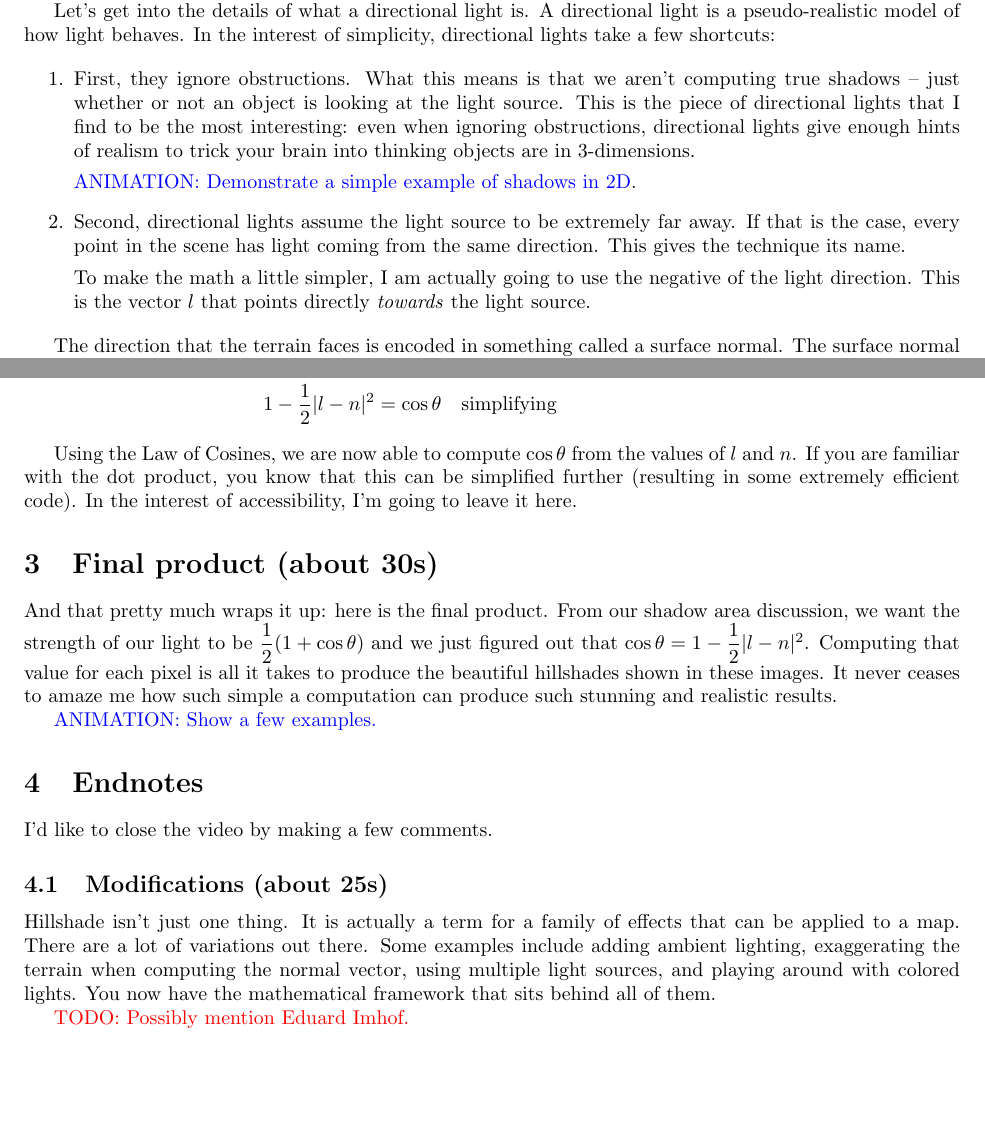
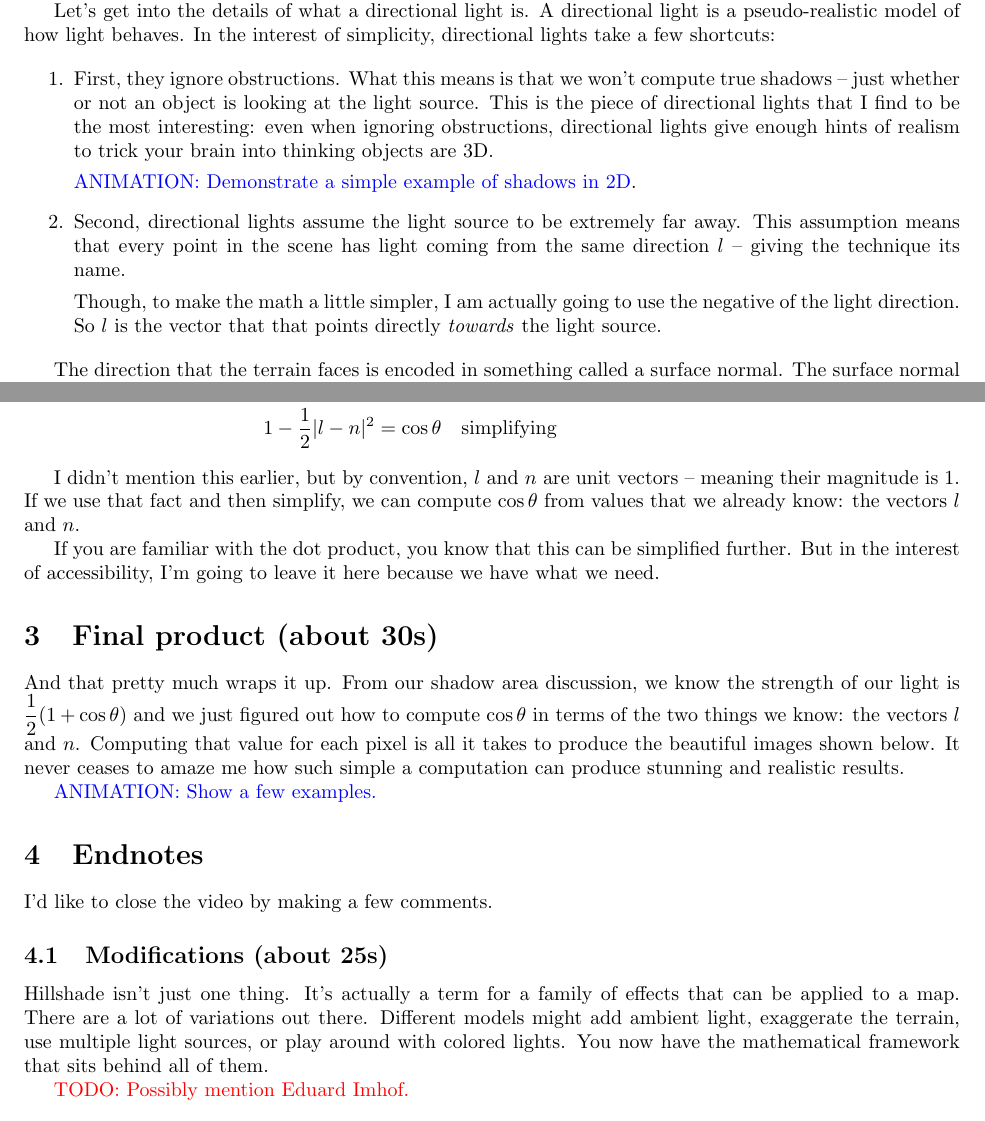
Before and after one commit to nathanstouffer/hillshade, a LaTeX document (script/script.tex): two parts of pages 2 and 4 of 4, joined at a grey line, cut so that both start at the same text, the shorter picture padded with empty space. Compiled offline with pdfLaTeX.

Commit message:
further script tweaks

```diff
--- a/script/script.tex
+++ b/script/script.tex
@@ -66,17 +64,16 @@ In the interest of simplicity, directional lights take a few shortcuts:
 \begin{enumerate}
 
 \item First, they ignore obstructions.
-What this means is that we aren't computing true shadows -- just whether or not an object is looking at the light source.
-This is the piece of directional lights that I find to be the most interesting: even when ignoring obstructions, directional lights give enough hints of realism to trick your brain into thinking objects are in 3-dimensions.
+What this means is that we won't compute true shadows -- just whether or not an object is looking at the light source.
+This is the piece of directional lights that I find to be the most interesting: even when ignoring obstructions, directional lights give enough hints of realism to trick your brain into thinking objects are 3D.
 
 \animation{Demonstrate a simple example of shadows in 2D}.
 
 \item Second, directional lights assume the light source to be extremely far away.
-If that is the case, every point in the scene has light coming from the same direction.
-This gives the technique its name.
+This assumption means that every point in the scene has light coming from the same direction $l$ -- giving the technique its name.
 
-To make the math a little simpler, I am actually going to use the negative of the light direction.
-This is the vector $l$ that points directly \textit{towards} the light source.
+Though, to make the math a little simpler, I am actually going to use the negative of the light direction.
+So $l$ is the vector that that points directly \textit{towards} the light source.
 
 \end{enumerate}
 
@@ -155,16 +150,18 @@ The third side of our triangle is the difference between $l$ and $n$ so its leng
 1 - \dfrac{1}{2}|l-n|^2 = \cos \theta & \quad \text{simplifying}
 \end{align*}
 
-Using the Law of Cosines, we are now able to compute $\cos \theta$ from the values of $l$ and $n$.
-If you are familiar with the dot product, you know that this can be simplified further (resulting in some extremely efficient code).
-In the interest of accessibility, I'm going to leave it here.
+I didn't mention this earlier, but by convention, $l$ and $n$ are unit vectors -- meaning their magnitude is 1.
+If we use that fact and then simplify, we can compute $\cos \theta$ from values that we already know: the vectors $l$ and $n$.
+
+If you are familiar with the dot product, you know that this can be simplified further.
+But in the interest of accessibility, I'm going to leave it here because we have what we need.
 
 \section{Final product (about 30s)}
 
-And that pretty much wraps it up: here is the final product.
-From our shadow area discussion, we want the strength of our light to be $\dfrac{1}{2}(1 + \cos \theta)$ and we just figured out that $\cos \theta = 1 - \dfrac{1}{2}|l-n|^2$.
-Computing that value for each pixel is all it takes to produce the beautiful hillshades shown in these images.
-It never ceases to amaze me how such simple a computation can produce such stunning and realistic results.
+And that pretty much wraps it up.
+From our shadow area discussion, we know the strength of our light is $\dfrac{1}{2}(1 + \cos \theta)$ and we just figured out how to compute $\cos \theta$ in terms of the two things we know: the vectors $l$ and $n$.
+Computing that value for each pixel is all it takes to produce the beautiful images shown below.
+It never ceases to amaze me how such simple a computation can produce stunning and realistic results.
 
 \animation{Show a few examples.}
 
@@ -175,9 +172,9 @@ I'd like to close the video by making a few comments.
 \subsection{Modifications (about 25s)}
 
 Hillshade isn't just one thing.
-It is actually a term for a family of effects that can be applied to a map.
+It's actually a term for a family of effects that can be applied to a map.
 There are a lot of variations out there.
-Some examples include adding ambient lighting, exaggerating the terrain when computing the normal vector, using multiple light sources, and playing around with colored lights.
+Different models might add ambient light, exaggerate the terrain, use multiple light sources, or play around with colored lights.
 You now have the mathematical framework that sits behind all of them.
 
 \todo{Possibly mention Eduard Imhof.}
```
Also changed, not shown: script/script.pdf, script/script.tex (10 more changed lines).
